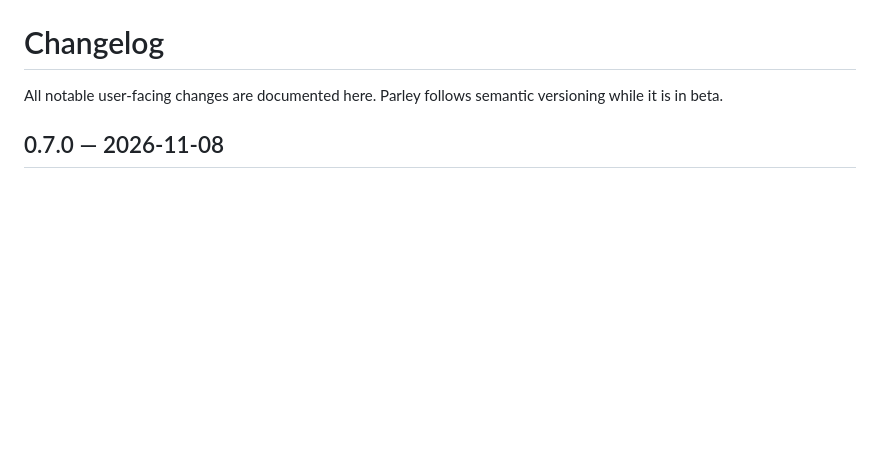
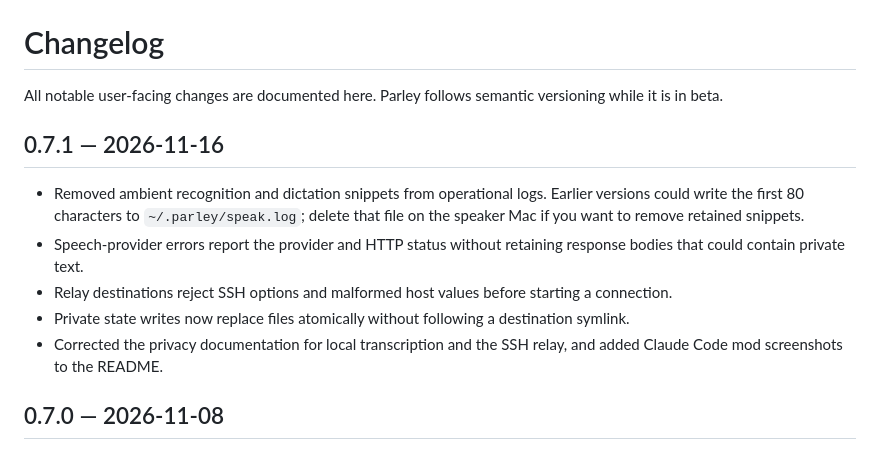
Before and after one commit to c2keesey/parley, a Markdown page: CHANGELOG.md, the part around the change. Rendered like a GitHub page; blank space fills up the shorter version.

```diff
--- a/CHANGELOG.md
+++ b/CHANGELOG.md
@@ -2,6 +2,20 @@
 
 All notable user-facing changes are documented here. Parley follows semantic
 versioning while it is in beta.
+
+## 0.7.1 — 2026-11-16
+
+- Removed ambient recognition and dictation snippets from operational logs.
+  Earlier versions could write the first 80 characters to `~/.parley/speak.log`;
+  delete that file on the speaker Mac if you want to remove retained snippets.
+- Speech-provider errors report the provider and HTTP status without retaining
+  response bodies that could contain private text.
+- Relay destinations reject SSH options and malformed host values before
+  starting a connection.
+- Private state writes now replace files atomically without following a
+  destination symlink.
+- Corrected the privacy documentation for local transcription and the SSH
+  relay, and added Claude Code mod screenshots to the README.
 
 ## 0.7.0 — 2026-11-08
 
```
Also changed, not shown: PRIVACY.md (+14 -5 lines), README.md (+16 -6 lines), docs/images/claude-code-listening.png (added), docs/images/claude-code-ready.png (added), 11 other files.
